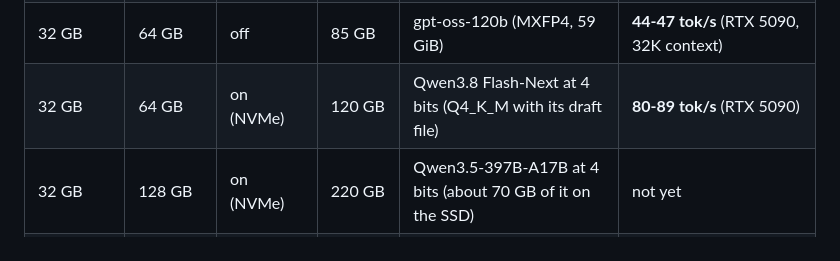
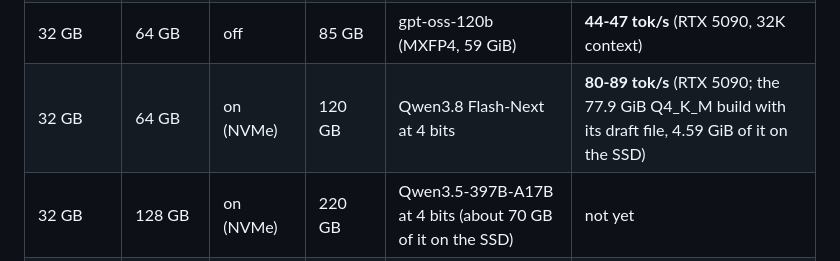
Before and after one commit to EHTi-Chad/tierlm, a Markdown page: README.md, the part around the change. Rendered like a GitHub page.

Commit message:
README: the Flash-Next figure names the file it was measured on
Co-Authored-By: Claude Fable 5.2 <noreply@anthropic.com>

```diff
--- a/README.md
+++ b/README.md
@@ -108,7 +108,7 @@ How tierlm keeps it fast, at any size:
 | 16 GB | 64 GB | off | 70 GB | Qwen3-Coder-Next 80B-A3B at 4 to 5 bits | estimate |
 | 24 GB | 64 GB | off | 75 GB | Llama 3.3 70B at 6 bits | estimate |
 | 32 GB | 64 GB | off | 85 GB | gpt-oss-120b (MXFP4, 59 GiB) | **44-47 tok/s** (RTX 5090, 32K context) |
-| 32 GB | 64 GB | on (NVMe) | 120 GB | Qwen3.8 Flash-Next at 4 bits (Q4_K_M with its draft file) | **80-89 tok/s** (RTX 5090) |
+| 32 GB | 64 GB | on (NVMe) | 120 GB | Qwen3.8 Flash-Next at 4 bits | **80-89 tok/s** (RTX 5090; the 77.9 GiB Q4_K_M build with its draft file, 4.59 GiB of it on the SSD) |
 | 32 GB | 128 GB | on (NVMe) | 220 GB | Qwen3.5-397B-A17B at 4 bits (about 70 GB of it on the SSD) | not yet |
 | 32 GB | 128 GB | on (2 TB NVMe) | 400 GB | DeepSeek V3 / R1 at 4 bits (early support) | not yet |
 | 32 GB | 256 GB | on (2 TB NVMe) | 600 GB | Kimi K2 at 4 bits (early support) | not yet |
```
